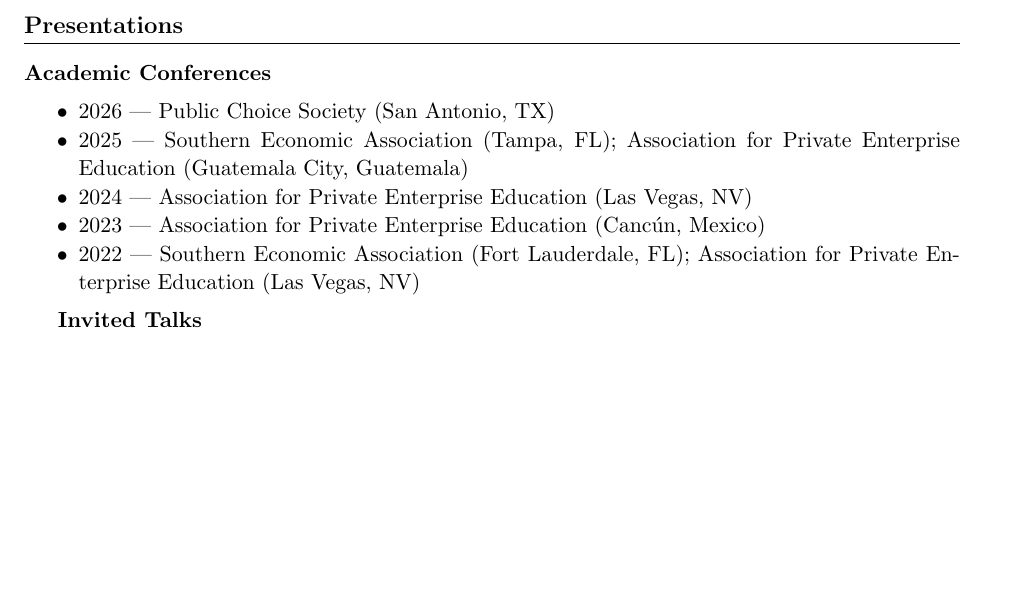
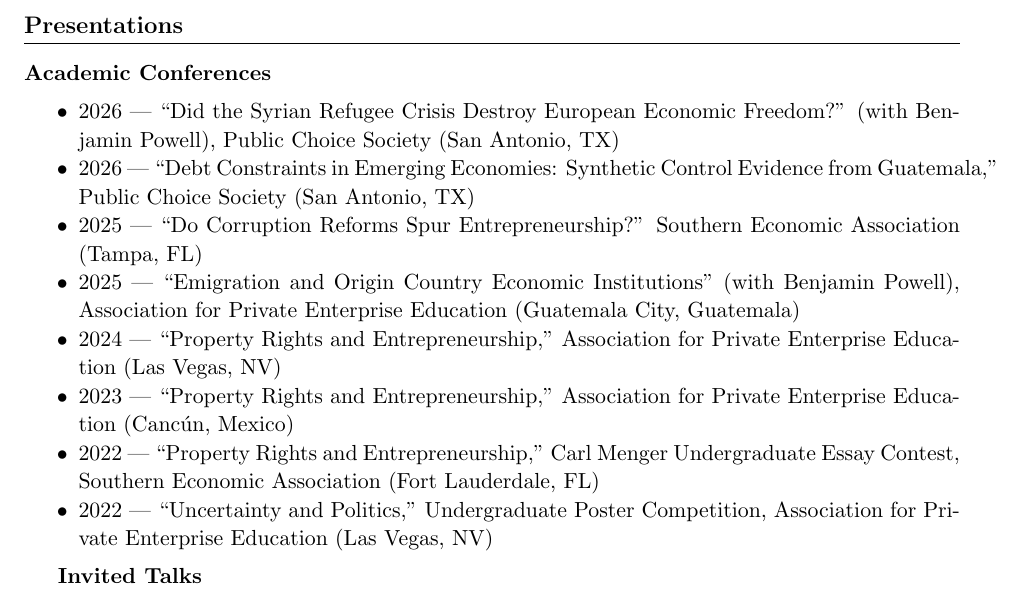
Before and after one commit to leoregalado17/leoregalado17.github.io, a LaTeX CV (cv.tex): part of page 2 of 2 before the commit and part of page 2 of 3 after it, cut so that both start at the same text, the shorter picture padded with empty space. Compiled offline with pdfLaTeX.

Commit message:
Add paper titles and coauthors to CV presentations section
Co-Authored-By: Claude Opus 4.6 (1M context) <noreply@anthropic.com>

```diff
--- a/cv.tex
+++ b/cv.tex
@@ -90,11 +90,14 @@
 \textbf{Academic Conferences}
 
 \begin{itemize}
-    \item 2026 --- Public Choice Society (San Antonio, TX)
-    \item 2025 --- Southern Economic Association (Tampa, FL); Association for Private Enterprise Education (Guatemala City, Guatemala)
-    \item 2024 --- Association for Private Enterprise Education (Las Vegas, NV)
-    \item 2023 --- Association for Private Enterprise Education (Cancún, Mexico)
-    \item 2022 --- Southern Economic Association (Fort Lauderdale, FL); Association for Private Enterprise Education (Las Vegas, NV)
+    \item 2026 --- ``Did the Syrian Refugee Crisis Destroy European Economic Freedom?'' (with Benjamin Powell), Public Choice Society (San Antonio, TX)
+    \item 2026 --- ``Debt Constraints in Emerging Economies: Synthetic Control Evidence from Guatemala,'' Public Choice Society (San Antonio, TX)
+    \item 2025 --- ``Do Corruption Reforms Spur Entrepreneurship?'' Southern Economic Association (Tampa, FL)
+    \item 2025 --- ``Emigration and Origin Country Economic Institutions'' (with Benjamin Powell), Association for Private Enterprise Education (Guatemala City, Guatemala)
+    \item 2024 --- ``Property Rights and Entrepreneurship,'' Association for Private Enterprise Education (Las Vegas, NV)
+    \item 2023 --- ``Property Rights and Entrepreneurship,'' Association for Private Enterprise Education (Cancún, Mexico)
+    \item 2022 --- ``Property Rights and Entrepreneurship,'' Carl Menger Undergraduate Essay Contest, Southern Economic Association (Fort Lauderdale, FL)
+    \item 2022 --- ``Uncertainty and Politics,'' Undergraduate Poster Competition, Association for Private Enterprise Education (Las Vegas, NV)
 \end{itemize}
 
 \textbf{Invited Talks}
```
Also changed, not shown: cv.pdf, docs/cv.pdf.
